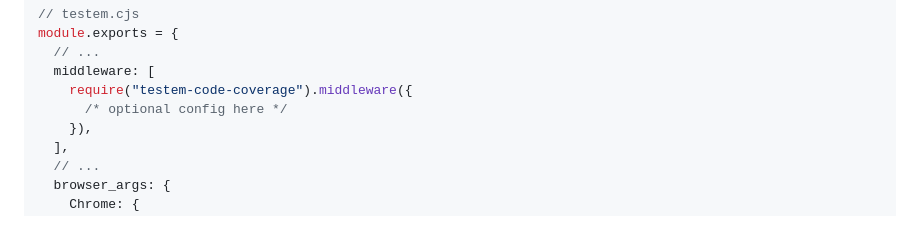
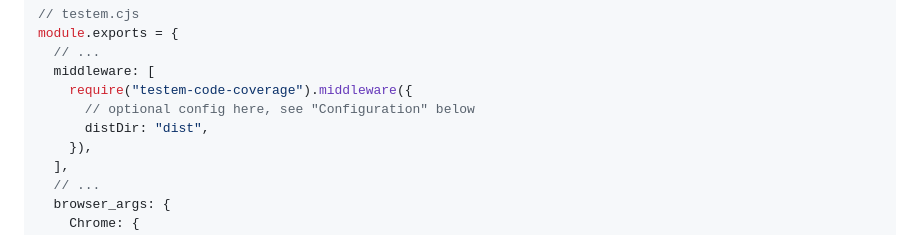
Before and after one commit to NullVoxPopuli/testem-code-coverage, a Markdown page: README.md, the part around the change. GitHub-like rendering.

Commit message:
Keep the README's middleware example formatted under oxfmt 0.63
`oxfmt` is pinned to `latest`, so CI installs a newer version than the
lockfile records. 0.63 collapses an object whose only content is a block
comment onto one line, which made `pnpm format:check` fail on main. Give
the example a real option so it stays multi-line and readable either way.

Co-Authored-By: Claude Opus 5 (1M context) <noreply@anthropic.com>

```diff
--- a/README.md
+++ b/README.md
@@ -27,7 +27,8 @@ module.exports = {
   // ...
   middleware: [
     require("testem-code-coverage").middleware({
-      /* optional config here */
+      // optional config here, see "Configuration" below
+      distDir: "dist",
     }),
   ],
   // ...
```
